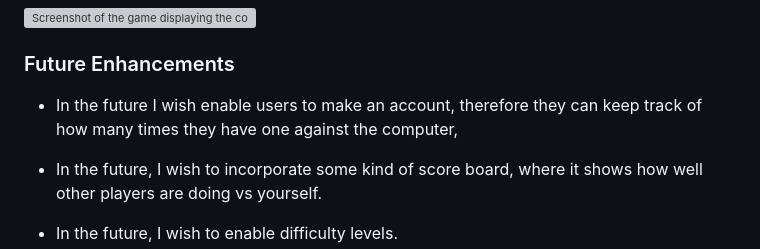
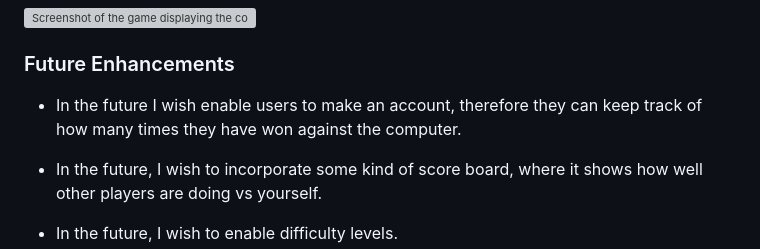
Before and after one commit to PennyTrain/Bazinga, a Markdown page: README.md, the part around the change. GitHub-like rendering; grey boxes are pictures that could not be loaded.

```diff
--- a/README.md
+++ b/README.md
@@ -146,7 +146,7 @@ Bungee, sans-serif are being used to keep the website clear, the fonts were foun
 
 ### Future Enhancements
 
-* In the future I wish enable users to make an account, therefore they can keep track of how many times they have one against the computer,
+* In the future I wish enable users to make an account, therefore they can keep track of how many times they have won against the computer.
 
 * In the future, I wish to incorporate some kind of score board, where it shows how well other players are doing vs yourself.
 
```
Also changed, not shown: assets/imgs/testing-images/lighthouse-test.png (added), 1 other file.
